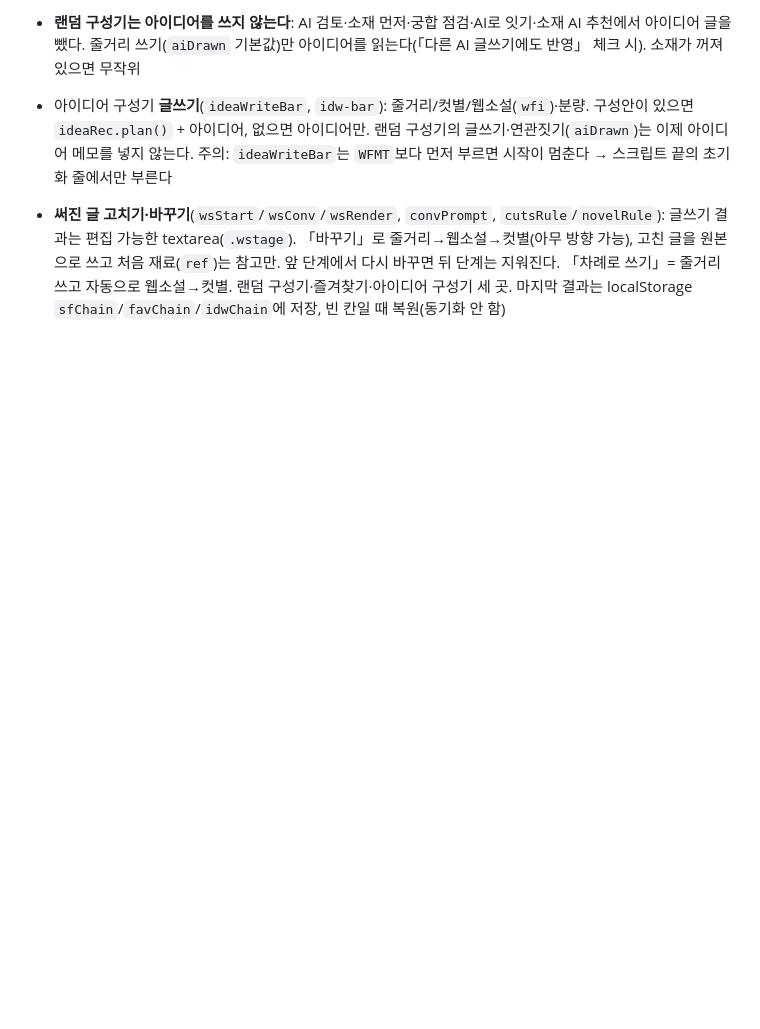
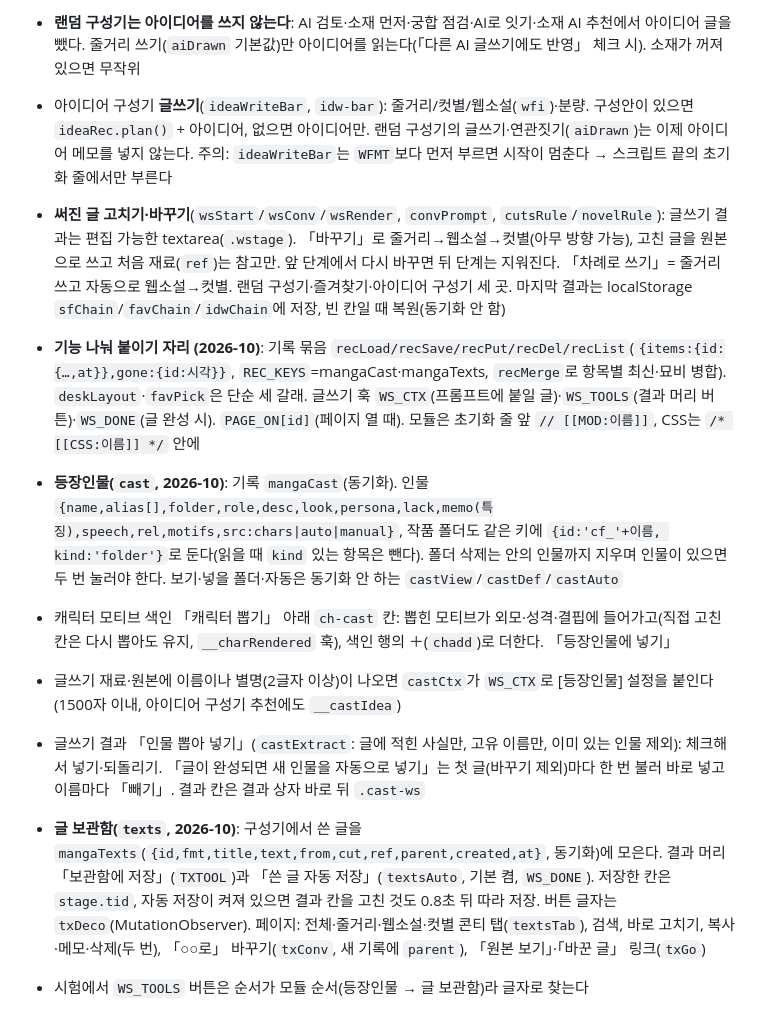
Before and after one commit to sooc200833-lang/-, a Markdown page: NOTES.md, the part around the change. Drawn GitHub-style; blank space fills up the shorter version.

Commit message:
작업 메모: 등장인물·글 보관함·기능 자리
Co-Authored-By: Claude Opus 5.5 <noreply@anthropic.com>
Claude-Session: https://claude.ai/code/session_01AKa5wq3yfZhbKf7ACiUuNW

```diff
--- a/NOTES.md
+++ b/NOTES.md
@@ -109,3 +109,10 @@ arcForm, deviceId, folderMemo, gdBase, gdLast, gdLinked, ideaText, mangaDataVer,
 - **랜덤 구성기는 아이디어를 쓰지 않는다**: AI 검토·소재 먼저·궁합 점검·AI로 잇기·소재 AI 추천에서 아이디어 글을 뺐다. 줄거리 쓰기(`aiDrawn` 기본값)만 아이디어를 읽는다(「다른 AI 글쓰기에도 반영」 체크 시). 소재가 꺼져 있으면 무작위
 - 아이디어 구성기 **글쓰기**(`ideaWriteBar`, `idw-bar`): 줄거리/컷별/웹소설(`wfi`)·분량. 구성안이 있으면 `ideaRec.plan()` + 아이디어, 없으면 아이디어만. 랜덤 구성기의 글쓰기·연관짓기(`aiDrawn`)는 이제 아이디어 메모를 넣지 않는다. 주의: `ideaWriteBar`는 `WFMT`보다 먼저 부르면 시작이 멈춘다 → 스크립트 끝의 초기화 줄에서만 부른다
 - **써진 글 고치기·바꾸기**(`wsStart`/`wsConv`/`wsRender`, `convPrompt`, `cutsRule`/`novelRule`): 글쓰기 결과는 편집 가능한 textarea(`.wstage`). 「바꾸기」로 줄거리→웹소설→컷별(아무 방향 가능), 고친 글을 원본으로 쓰고 처음 재료(`ref`)는 참고만. 앞 단계에서 다시 바꾸면 뒤 단계는 지워진다. 「차례로 쓰기」= 줄거리 쓰고 자동으로 웹소설→컷별. 랜덤 구성기·즐겨찾기·아이디어 구성기 세 곳. 마지막 결과는 localStorage `sfChain`/`favChain`/`idwChain`에 저장, 빈 칸일 때 복원(동기화 안 함)
+- **기능 나눠 붙이기 자리 (2026-10)**: 기록 묶음 `recLoad/recSave/recPut/recDel/recList`(`{items:{id:{…,at}},gone:{id:시각}}`, `REC_KEYS`=mangaCast·mangaTexts, `recMerge`로 항목별 최신·묘비 병합). `deskLayout`·`favPick`은 단순 세 갈래. 글쓰기 훅 `WS_CTX`(프롬프트에 붙일 글)·`WS_TOOLS`(결과 머리 버튼)·`WS_DONE`(글 완성 시). `PAGE_ON[id]`(페이지 열 때). 모듈은 초기화 줄 앞 `// [[MOD:이름]]`, CSS는 `/* [[CSS:이름]] */` 안에
+- **등장인물(`cast`, 2026-10)**: 기록 `mangaCast`(동기화). 인물 `{name,alias[],folder,role,desc,look,persona,lack,memo(특징),speech,rel,motifs,src:chars|auto|manual}`, 작품 폴더도 같은 키에 `{id:'cf_'+이름, kind:'folder'}`로 둔다(읽을 때 `kind` 있는 항목은 뺀다). 폴더 삭제는 안의 인물까지 지우며 인물이 있으면 두 번 눌러야 한다. 보기·넣을 폴더·자동은 동기화 안 하는 `castView`/`castDef`/`castAuto`
+- 캐릭터 모티브 색인 「캐릭터 뽑기」 아래 `ch-cast` 칸: 뽑힌 모티브가 외모·성격·결핍에 들어가고(직접 고친 칸은 다시 뽑아도 유지, `__charRendered` 훅), 색인 행의 ＋(`chadd`)로 더한다. 「등장인물에 넣기」
+- 글쓰기 재료·원본에 이름이나 별명(2글자 이상)이 나오면 `castCtx`가 `WS_CTX`로 [등장인물] 설정을 붙인다(1500자 이내, 아이디어 구성기 추천에도 `__castIdea`)
+- 글쓰기 결과 「인물 뽑아 넣기」(`castExtract`: 글에 적힌 사실만, 고유 이름만, 이미 있는 인물 제외): 체크해서 넣기·되돌리기. 「글이 완성되면 새 인물을 자동으로 넣기」는 첫 글(바꾸기 제외)마다 한 번 불러 바로 넣고 이름마다 「빼기」. 결과 칸은 결과 상자 바로 뒤 `.cast-ws`
+- **글 보관함(`texts`, 2026-10)**: 구성기에서 쓴 글을 `mangaTexts`(`{id,fmt,title,text,from,cut,ref,parent,created,at}`, 동기화)에 모은다. 결과 머리 「보관함에 저장」(`TXTOOL`)과 「쓴 글 자동 저장」(`textsAuto`, 기본 켬, `WS_DONE`). 저장한 칸은 `stage.tid`, 자동 저장이 켜져 있으면 결과 칸을 고친 것도 0.8초 뒤 따라 저장. 버튼 글자는 `txDeco`(MutationObserver). 페이지: 전체·줄거리·웹소설·컷별 콘티 탭(`textsTab`), 검색, 바로 고치기, 복사·메모·삭제(두 번), 「○○로」 바꾸기(`txConv`, 새 기록에 `parent`), 「원본 보기」·「바꾼 글」 링크(`txGo`)
+- 시험에서 `WS_TOOLS` 버튼은 순서가 모듈 순서(등장인물 → 글 보관함)라 글자로 찾는다
```
